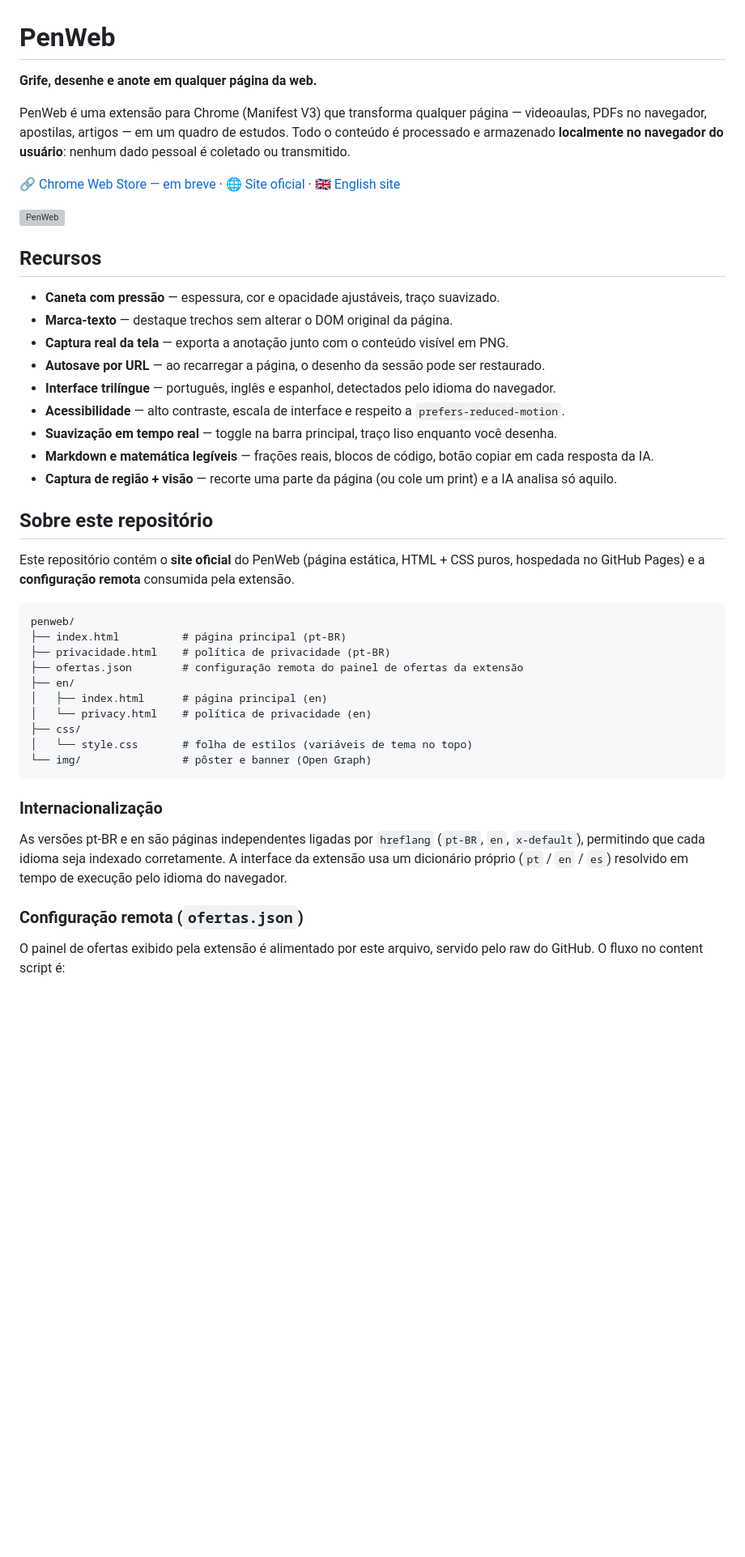
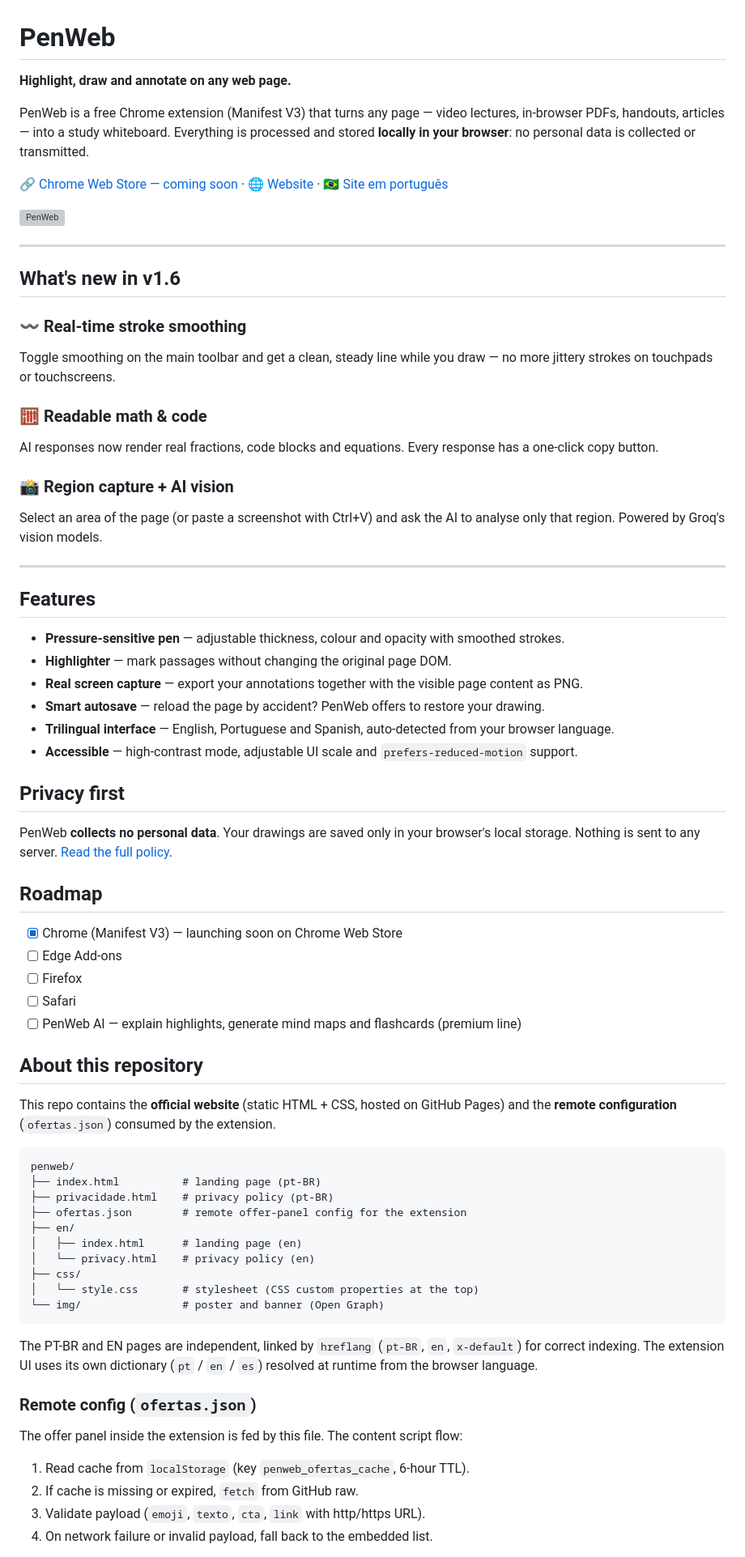
Before and after one commit to Thallyz/penweb, a Markdown page: README.md, the part around one of its changes. Shown at 81% size. GitHub-like rendering; blank space fills up the shorter version; grey boxes are pictures that could not be loaded.

Commit message:
Pack-Notes 1.6
en-US

````diff
--- a/README.md
+++ b/README.md
@@ -1,57 +1,76 @@
 # PenWeb
 
-**Grife, desenhe e anote em qualquer página da web.**
+**Highlight, draw and annotate on any web page.**
 
-PenWeb é uma extensão para Chrome (Manifest V3) que transforma qualquer página —
-videoaulas, PDFs no navegador, apostilas, artigos — em um quadro de estudos.
-Todo o conteúdo é processado e armazenado **localmente no navegador do usuário**:
-nenhum dado pessoal é coletado ou transmitido.
+PenWeb is a free Chrome extension (Manifest V3) that turns any page — video lectures, in-browser PDFs, handouts, articles — into a study whiteboard. Everything is processed and stored **locally in your browser**: no personal data is collected or transmitted.
 
-🔗 [Chrome Web Store — em breve](https://chromewebstore.google.com/detail/penweb/mmbhcihaimenkcagobpnkopbhdcgpopd) ·
-🌐 [Site oficial](https://thallyz.github.io/penweb/) ·
-🇬🇧 [English site](https://thallyz.github.io/penweb/en/)
+🔗 [Chrome Web Store — coming soon](https://chromewebstore.google.com/detail/penweb/mmbhcihaimenkcagobpnkopbhdcgpopd) ·
+🌐 [Website](https://thallyz.github.io/penweb/en/) ·
+🇧🇷 [Site em português](https://thallyz.github.io/penweb/)
 
 ![PenWeb](img/poster.png)
 
-## Recursos
+---
 
-- **Caneta com pressão** — espessura, cor e opacidade ajustáveis, traço suavizado.
-- **Marca-texto** — destaque trechos sem alterar o DOM original da página.
-- **Captura real da tela** — exporta a anotação junto com o conteúdo visível em PNG.
-- **Autosave por URL** — ao recarregar a página, o desenho da sessão pode ser restaurado.
-- **Interface trilíngue** — português, inglês e espanhol, detectados pelo idioma do navegador.
-- **Acessibilidade** — alto contraste, escala de interface e respeito a `prefers-reduced-motion`.
-- **Suavização em tempo real** — toggle na barra principal, traço liso enquanto você desenha.
-- **Markdown e matemática legíveis** — frações reais, blocos de código, botão copiar em cada resposta da IA.
-- **Captura de região + visão** — recorte uma parte da página (ou cole um print) e a IA analisa só aquilo.
+## What's new in v1.6
 
-## Sobre este repositório
+### 〰️ Real-time stroke smoothing
+Toggle smoothing on the main toolbar and get a clean, steady line while you draw — no more jittery strokes on touchpads or touchscreens.
 
-Este repositório contém o **site oficial** do PenWeb (página estática, HTML + CSS puros,
-hospedada no GitHub Pages) e a **configuração remota** consumida pela extensão.
+### 🧮 Readable math & code
+AI responses now render real fractions, code blocks and equations. Every response has a one-click copy button.
+
+### 📸 Region capture + AI vision
+Select an area of the page (or paste a screenshot with Ctrl+V) and ask the AI to analyse only that region. Powered by Groq's vision models.
+
+---
+
+## Features
+
+- **Pressure-sensitive pen** — adjustable thickness, colour and opacity with smoothed strokes.
+- **Highlighter** — mark passages without changing the original page DOM.
+- **Real screen capture** — export your annotations together with the visible page content as PNG.
+- **Smart autosave** — reload the page by accident? PenWeb offers to restore your drawing.
+- **Trilingual interface** — English, Portuguese and Spanish, auto-detected from your browser language.
+- **Accessible** — high-contrast mode, adjustable UI scale and `prefers-reduced-motion` support.
+
+## Privacy first
+
+PenWeb **collects no personal data**. Your drawings are saved only in your browser's local storage. Nothing is sent to any server. [Read the full policy](https://thallyz.github.io/penweb/en/privacy.html).
+
+## Roadmap
+
+- [x] Chrome (Manifest V3) — launching soon on Chrome Web Store
+- [ ] Edge Add-ons
+- [ ] Firefox
+- [ ] Safari
+- [ ] PenWeb AI — explain highlights, generate mind maps and flashcards (premium line)
+
+## About this repository
+
+This repo contains the **official website** (static HTML + CSS, hosted on GitHub Pages) and the **remote configuration** (`ofertas.json`) consumed by the extension.
 
 ```
 penweb/
-├── index.html          # página principal (pt-BR)
-├── privacidade.html    # política de privacidade (pt-BR)
-├── ofertas.json        # configuração remota do painel de ofertas da extensão
+├── index.html          # landing page (pt-BR)
+├── privacidade.html    # privacy policy (pt-BR)
+├── ofertas.json        # remote offer-panel config for the extension
 ├── en/
-│   ├── index.html      # página principal (en)
-│   └── privacy.html    # política de privacidade (en)
+│   ├── index.html      # landing page (en)
+│   └── privacy.html    # privacy policy (en)
 ├── css/
-│   └── style.css       # folha de estilos (variáveis de tema no topo)
-└── img/                # pôster e banner (Open Graph)
+│   └── style.css       # stylesheet (CSS custom properties at the top)
+└── img/                # poster and banner (Open Graph)
 ```
 
-### Internacionalização
+The PT-BR and EN pages are independent, linked by `hreflang` (`pt-BR`, `en`, `x-default`) for correct indexing. The extension UI uses its own dictionary (`pt` / `en` / `es`) resolved at runtime from the browser language.
 
-As versões pt-BR e en são páginas independentes ligadas por `hreflang`
-(`pt-BR`, `en`, `x-default`), permitindo que cada idioma seja indexado
-corretamente. A interface da extensão usa um dicionário próprio (`pt` / `en` / `es`)
-resolvido em tempo de execução pelo idioma do navegador.
+### Remote config (`ofertas.json`)
 
-### Configuração remota (`ofertas.json`)
+The offer panel inside the extension is fed by this file. The content script flow:
 
-O painel de ofertas exibido pela extensão é alimentado por este arquivo, servido
-pelo raw do GitHub. O fluxo no content script é:
+1. Read cache from `localStorage` (key `penweb_ofertas_cache`, 6-hour TTL).
+2. If cache is missing or expired, `fetch` from GitHub raw.
+3. Validate payload (`emoji`, `texto`, `cta`, `link` with http/https URL).
+4. On network failure or invalid payload, fall back to the embedded list.
 
````
Also changed, not shown: other parts of README.md (+9 -38 lines).
